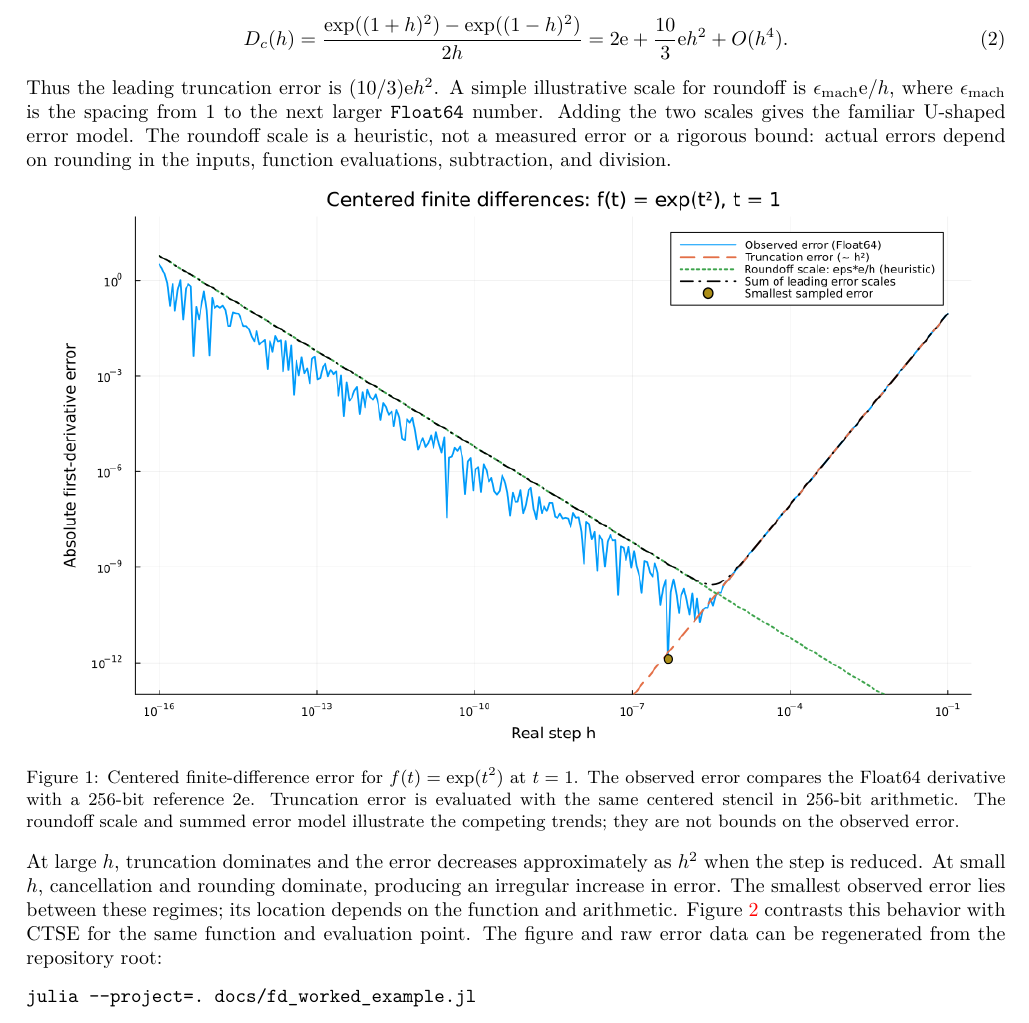
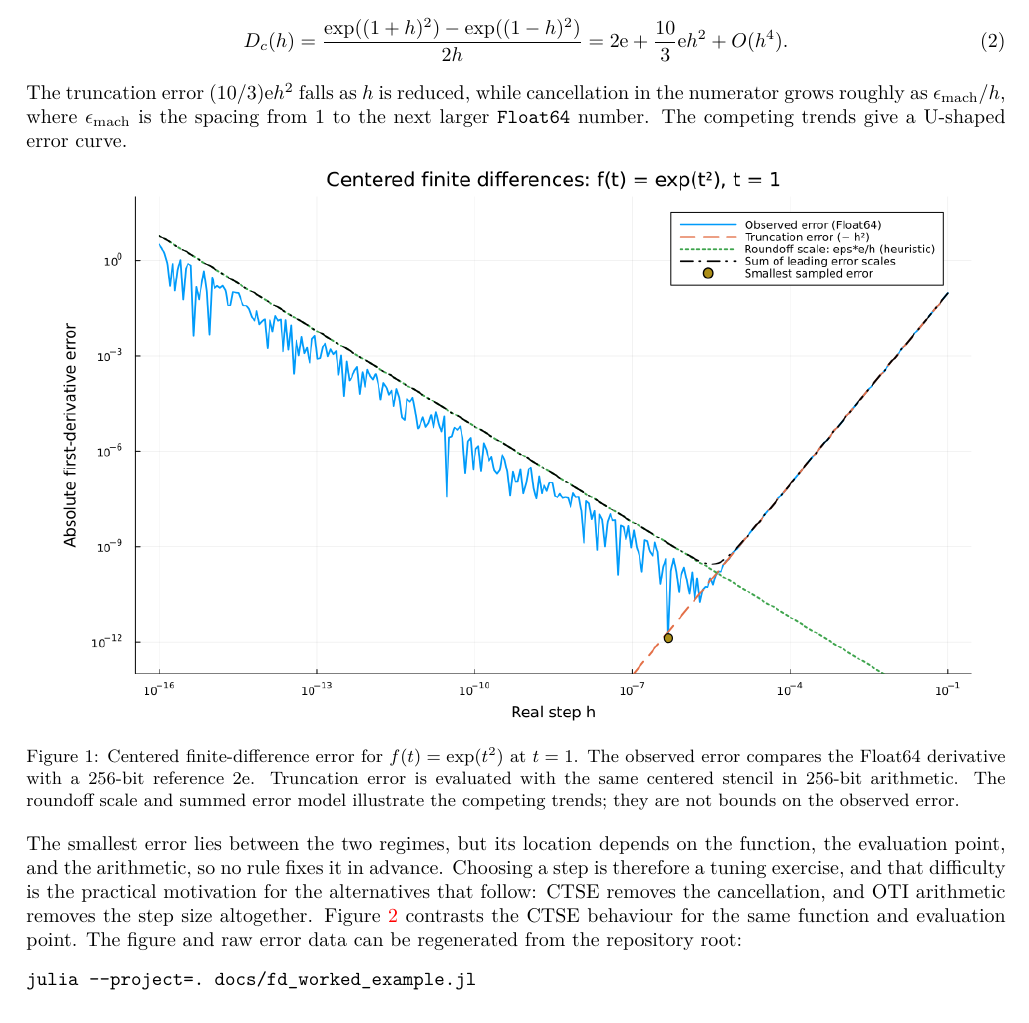
Before and after one commit to Samm-Py/Julia_AD, a LaTeX document (docs/oti_sensitivities.tex): part of page 3 of 15, cut so that both start at the same text. Compiled offline with pdfLaTeX.

Commit message:
Trim the finite-difference worked example to its point
The roundoff-scale heuristic, the "not a rigorous bound" caveat, and the
regime-by-regime narration after the figure said at length what the figure
already shows. The example now states the competing trends in one sentence,
shows the figure, and closes on the practical difficulty that motivates the
rest of the section: no rule fixes the step in advance, CTSE removes the
cancellation, and OTI arithmetic removes the step size.

The D_c(h) expansion is kept because Section 1.3.1 cites it for the
truncation-error symmetry, and the definition of machine epsilon is kept in
one clause because Section 2.4 uses it.

Co-Authored-By: Claude Opus 5 <noreply@anthropic.com>
Claude-Session: https://claude.ai/code/session_015zbV9dYFM8CkdKRPqw5YDD

```diff
--- a/docs/oti_sensitivities.tex
+++ b/docs/oti_sensitivities.tex
@@ -91,13 +91,10 @@ For the centered formula in Equation~\eqref{eq:fd-introduction},
  D_c(h)=\frac{\exp((1+h)^2)-\exp((1-h)^2)}{2h}
        =2\mathrm e+\frac{10}{3}\mathrm e h^2+O(h^4).
 \end{equation}
-Thus the leading truncation error is $(10/3)\mathrm e h^2$. A simple illustrative
-scale for roundoff is $\epsilon_{\rm mach}\mathrm e/h$, where
-$\epsilon_{\rm mach}$ is the spacing from 1 to the next larger
-\texttt{Float64} number. Adding the two scales gives the familiar U-shaped
-error model. The roundoff scale is a heuristic, not a measured error or a
-rigorous bound: actual errors depend on rounding in the inputs, function
-evaluations, subtraction, and division.
+The truncation error $(10/3)\mathrm e h^2$ falls as $h$ is reduced, while
+cancellation in the numerator grows roughly as $\epsilon_{\rm mach}/h$, where
+$\epsilon_{\rm mach}$ is the spacing from 1 to the next larger \texttt{Float64}
+number. The competing trends give a U-shaped error curve.
 
 \begin{center}
 \includegraphics[width=0.95\linewidth]{../results/worked_example/fd_convergence.png}
@@ -108,12 +105,13 @@ stencil in 256-bit arithmetic. The roundoff scale and summed error model
 illustrate the competing trends; they are not bounds on the observed error.}
 \label{fig:fd-example-convergence}
 \end{center}
-At large $h$, truncation dominates and the error decreases approximately as
-$h^2$ when the step is reduced. At small $h$, cancellation and rounding dominate,
-producing an irregular increase in error. The smallest observed error lies
-between these regimes; its location depends on the function and arithmetic.
-Figure~\ref{fig:ctse-example-convergence} contrasts this behavior with CTSE for
-the same function and evaluation point.
+The smallest error lies between the two regimes, but its location depends on
+the function, the evaluation point, and the arithmetic, so no rule fixes it in
+advance. Choosing a step is therefore a tuning exercise, and that difficulty is
+the practical motivation for the alternatives that follow: CTSE removes the
+cancellation, and OTI arithmetic removes the step size altogether.
+Figure~\ref{fig:ctse-example-convergence} contrasts the CTSE behaviour for the
+same function and evaluation point.
 The figure and raw error data can be regenerated from the repository root:
 \begin{verbatim}
 julia --project=. docs/fd_worked_example.jl
```
Also changed, not shown: docs/oti_sensitivities.pdf.
